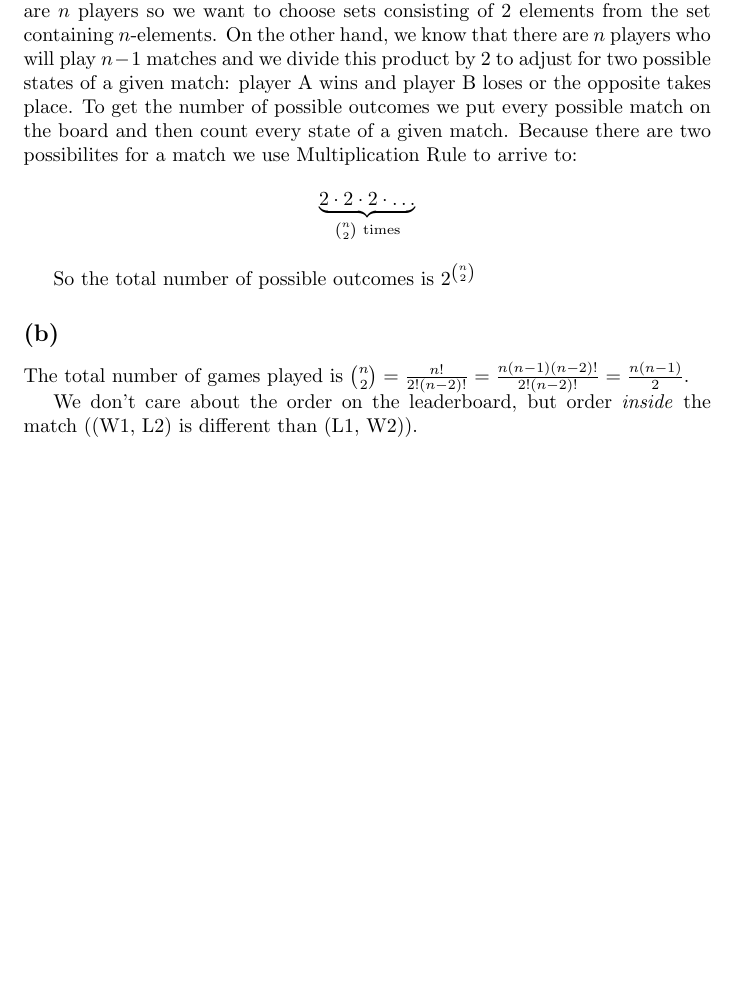
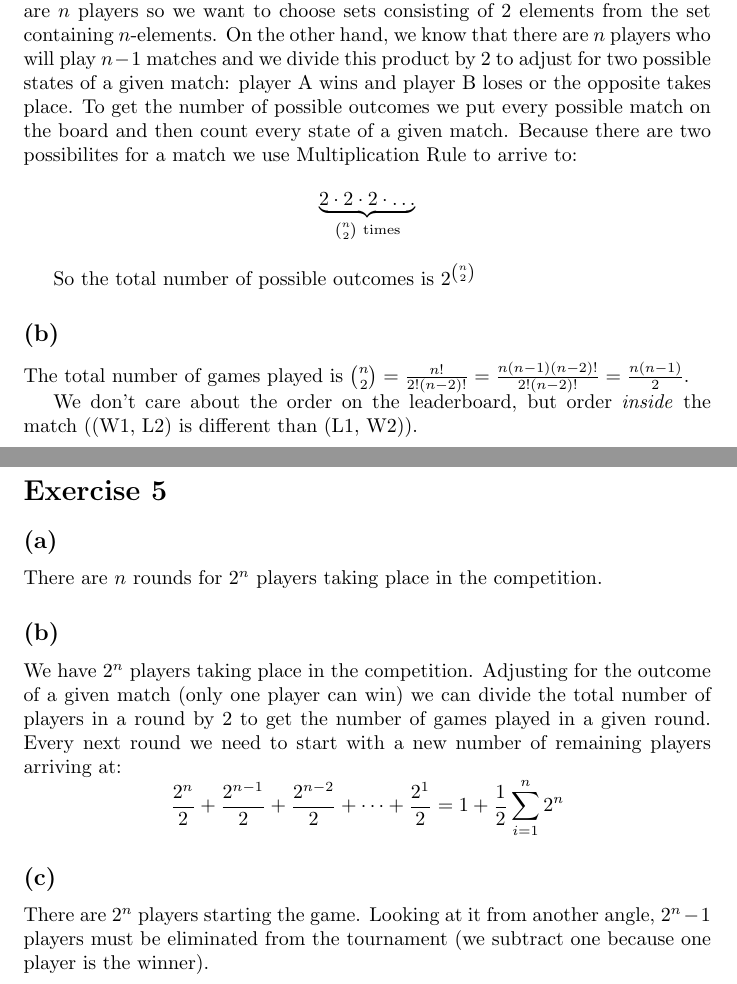
Before and after one commit to kjura/maths, a LaTeX problem sheet (blitz/chapter-1-exercises.tex): part of the page before the commit and two parts of pages 1 and 2 of 2 after it, the two joined at a grey line, cut so that both start at the same text, the shorter picture padded with empty space. Compiled offline with pdfLaTeX.

Commit message:
blitz: draft Chapter 1 Exercise 5 thinking about the formula for (b)

```diff
--- a/blitz/chapter-1-exercises.tex
+++ b/blitz/chapter-1-exercises.tex
@@ -58,4 +58,20 @@ The total number of games played is \(\binom{n}{2} = \frac{n!}{2!(n - 2)!} = \fr
 We don't care about the order on the leaderboard, but order \emph{inside} the match
 ((W1, L2) is different than (L1, W2)).
 
+\section*{Exercise 5}
+\subsection*{(a)}
+There are \(n\) rounds for \(2^n\) players taking place in the competition.
+
+\subsection*{(b)}
+We have \(2^n\) players taking place in the competition. Adjusting for the outcome of a given match (only one player can win)
+we can divide the total number of players in a round by \(2\) to get the number of games played in a given round. Every next
+round we need to start with a new number of remaining players arriving at:
+\begin{equation*}
+    \frac{2^n}{2} + \frac{2^{n-1}}{2} + \frac{2^{n-2}}{2} + \dots + \frac{2^1}{2} = 1 + \frac{1}{2} \sum_{i=1}^{n} 2^n
+\end{equation*}
+
+\subsection*{(c)}
+There are \(2^n\) players starting the game. Looking at it from another angle, \(2^{n} - 1\) players must be eliminated
+from the tournament (we subtract one because one player is the winner).
+
 \end{document}
```
